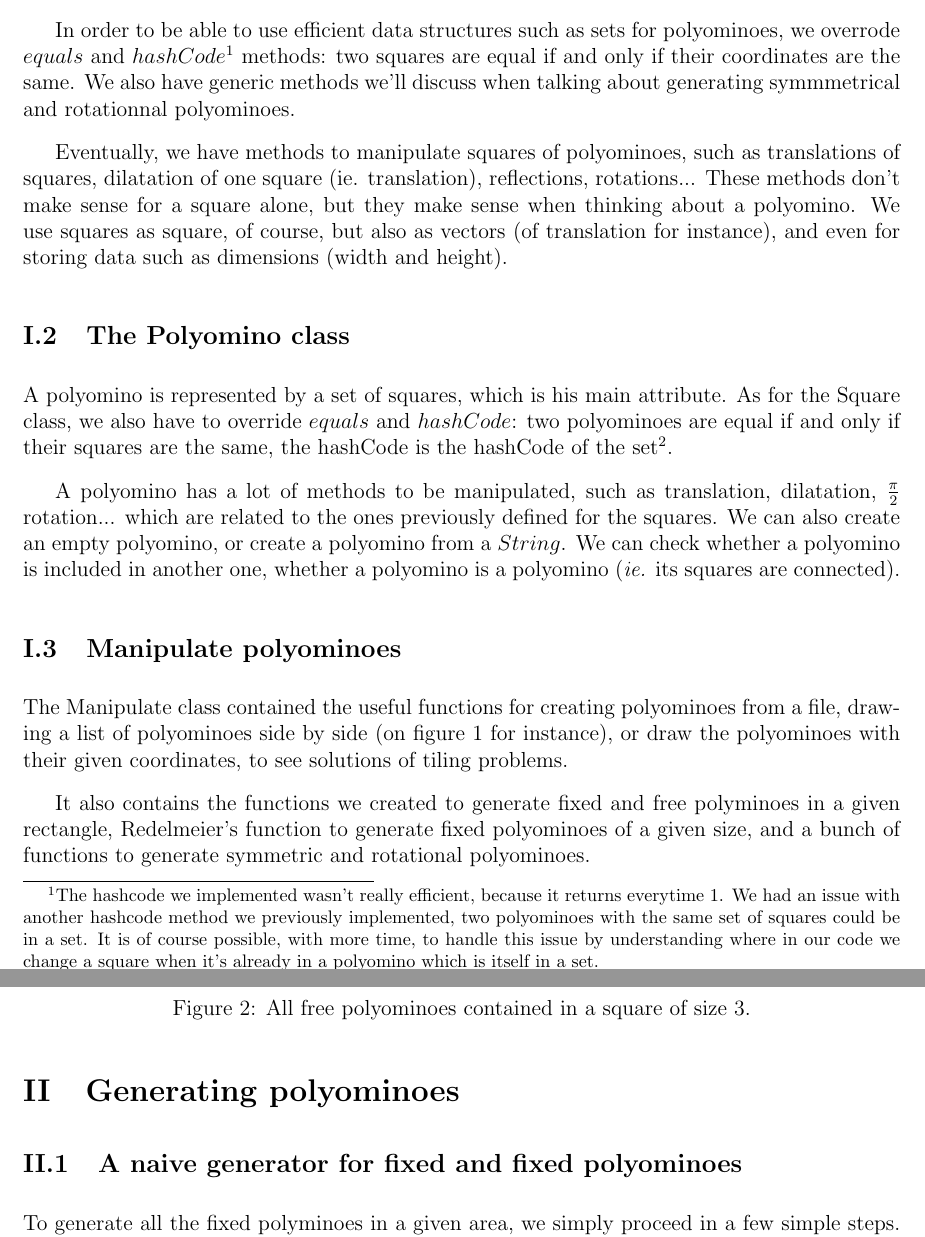
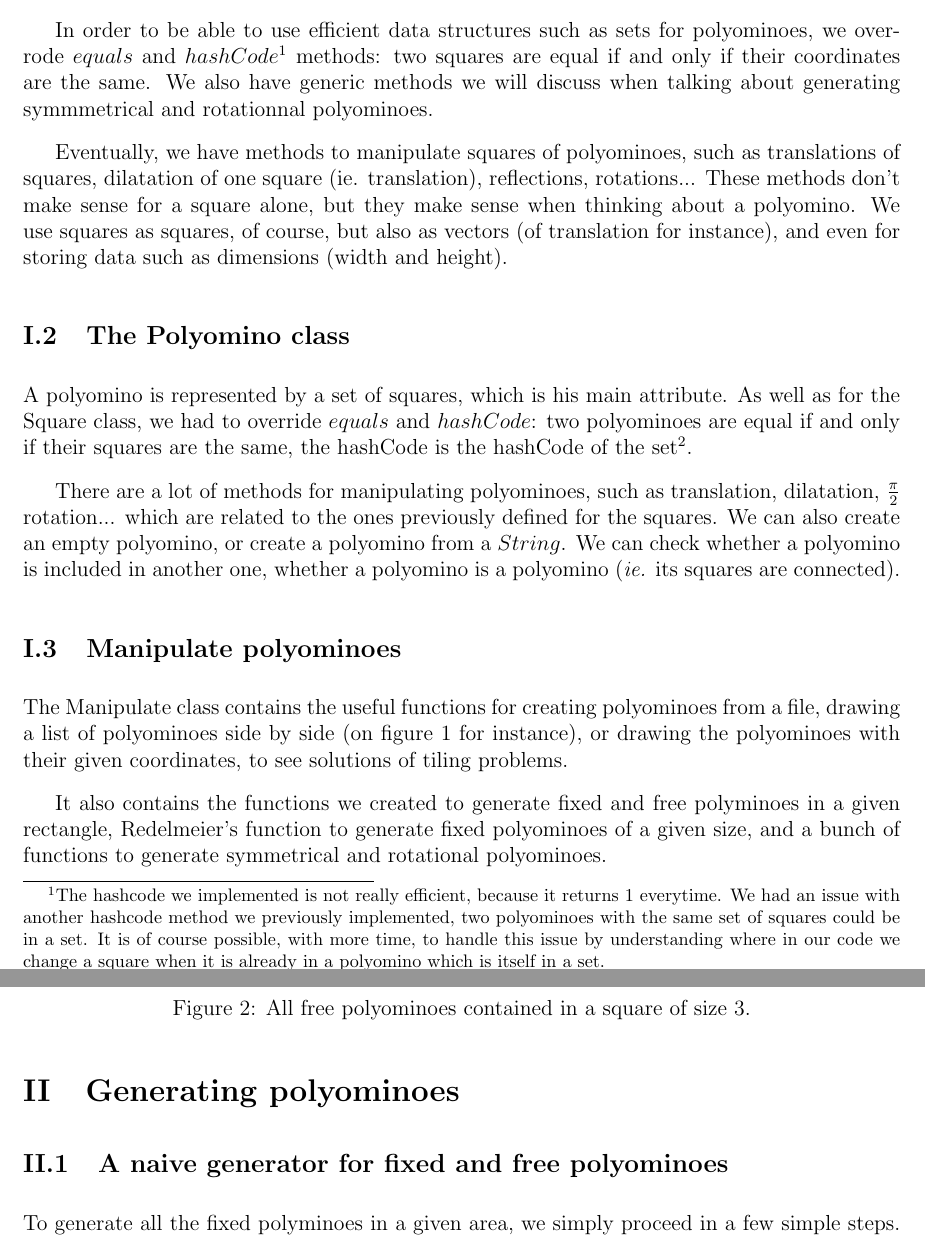
Before and after one commit to fandejuni/Polyomino, a LaTeX document (rapport/rapport.tex): two parts of pages 2 and 3 of 5, joined at a grey line, cut so that both start at the same text. Compiled offline with pdfLaTeX.

Commit message:
correction

```diff
--- a/rapport/rapport.tex
+++ b/rapport/rapport.tex
@@ -3,7 +3,6 @@
 \usepackage[utf8]{inputenc}
 \usepackage{graphicx}
 \usepackage{geometry}
-\usepackage{multicol}
 \usepackage{float}
 
 \geometry{a4paper,total={170mm,257mm},left=20mm,top=20mm,}
@@ -43,40 +42,40 @@ In order to efficiently represent and manipulate polyominoes, which are represen
 A square has unsurprisingly two main attributes, $(int) x$ and $(int) y$.
 It also has a third attribute, $(Color) color$, which is only used to efficiently draw polyominoes.
 
-In order to be able to use efficient data structures such as sets for polyominoes, we overrode $equals$ and $hashCode$\footnote{The hashcode we implemented wasn’t really efficient, because it returns everytime 1.
+In order to be able to use efficient data structures such as sets for polyominoes, we overrode $equals$ and $hashCode$\footnote{The hashcode we implemented is not really efficient, because it returns 1 everytime.
 We had an issue with another hashcode method we previously implemented, two polyominoes with the same set of squares could be in a set.
-It is of course possible, with more time, to handle this issue by understanding where in our code we change a square when it’s already in a polyomino which is itself in a set.}
+It is of course possible, with more time, to handle this issue by understanding where in our code we change a square when it is already in a polyomino which is itself in a set.}
  methods: two squares are equal if and only if their coordinates are the same.
-We also have generic methods we’ll discuss when talking about generating symmmetrical
+We also have generic methods we will discuss when talking about generating symmmetrical
 and rotationnal polyominoes.
 
 Eventually, we have methods to manipulate squares of polyominoes, such as translations of squares, dilatation of one square (ie. translation), reflections, rotations...
 These methods don’t make sense for a square alone, but they make sense when thinking about a polyomino.
-We use squares as square, of course, but also as vectors (of translation for instance), and even for storing data such as dimensions (width and height).
+We use squares as squares, of course, but also as vectors (of translation for instance), and even for storing data such as dimensions (width and height).
 
 
 \subsection{The Polyomino class}
 
 A polyomino is represented by a set of squares, which is his main attribute.
-As for the Square class, we also have to override $equals$ and $hashCode$: two polyominoes are equal if and only if their squares are the same, the hashCode is the hashCode of the set\footnote{Since the hashCode of a set if the sum of the hashCode of his elements, it's in our case the size of the set.}.
+As well as for the Square class, we had to override $equals$ and $hashCode$: two polyominoes are equal if and only if their squares are the same, the hashCode is the hashCode of the set\footnote{Since the hashCode of a set if the sum of the hashCodes of his elements, it is in our case the size of the set.}.
 
-A polyomino has a lot of methods to be manipulated, such as translation, dilatation, $\frac{\pi}{2}$ rotation... which are related to the ones previously defined for the squares.
+There are a lot of methods for manipulating polyominoes, such as translation, dilatation, $\frac{\pi}{2}$ rotation... which are related to the ones previously defined for the squares.
 We can also create an empty polyomino, or create a polyomino from a $String$.
 We can check whether a polyomino is included in another one, whether a polyomino is a polyomino (\foreign{ie.} its squares are connected).
 
 \subsection{Manipulate polyominoes}
 
-The Manipulate class contained the useful functions for creating polyominoes from a file, drawing a list of polyominoes side by side (on figure \ref{fig:INF421} for instance), or draw the polyominoes with their given coordinates, to see solutions of tiling problems.
+The Manipulate class contains the useful functions for creating polyominoes from a file, drawing a list of polyominoes side by side (on figure \ref{fig:INF421} for instance), or drawing the polyominoes with their given coordinates, to see solutions of tiling problems.
 
 \illustration{INF421}{Six random polyominoes with random colors, side to side.}
 
-It also contains the functions we created to generate fixed and free polyminoes in a given rectangle, Redelmeier's function to generate fixed polyominoes of a given size, and a bunch of functions to generate symmetric and rotational polyominoes.
+It also contains the functions we created to generate fixed and free polyminoes in a given rectangle, Redelmeier's function to generate fixed polyominoes of a given size, and a bunch of functions to generate symmetrical and rotational polyominoes.
 
 
 
 \section{Generating polyominoes}
 
-\subsection{A naive generator for fixed and fixed polyominoes}
+\subsection{A naive generator for fixed and free polyominoes}
 
 To generate all the fixed polyminoes in a given area, we simply proceed in a few simple steps.
 First of all, we generate every possible combination of squares in the given area: for each square in the area, we add it or not to the already existing set of squares.
```
Also changed, not shown: rapport/rapport.pdf, 3 other files.
